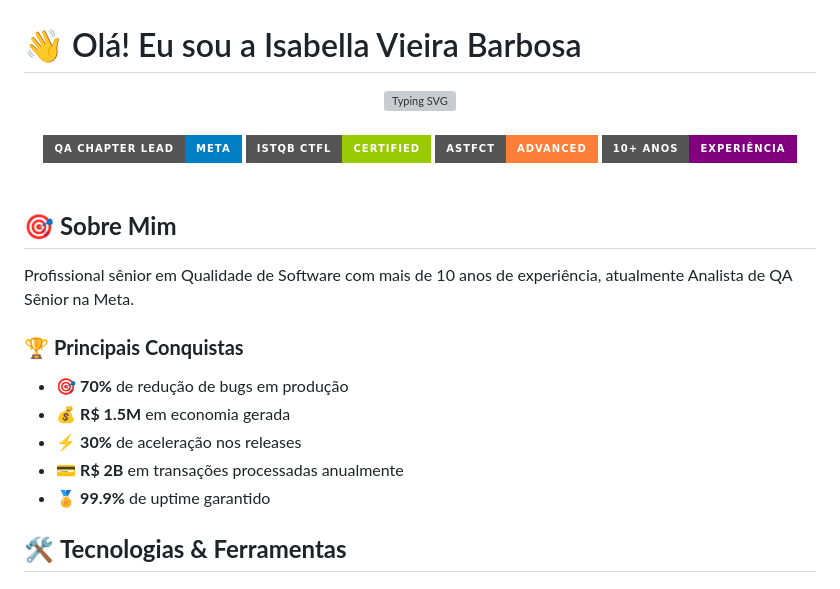
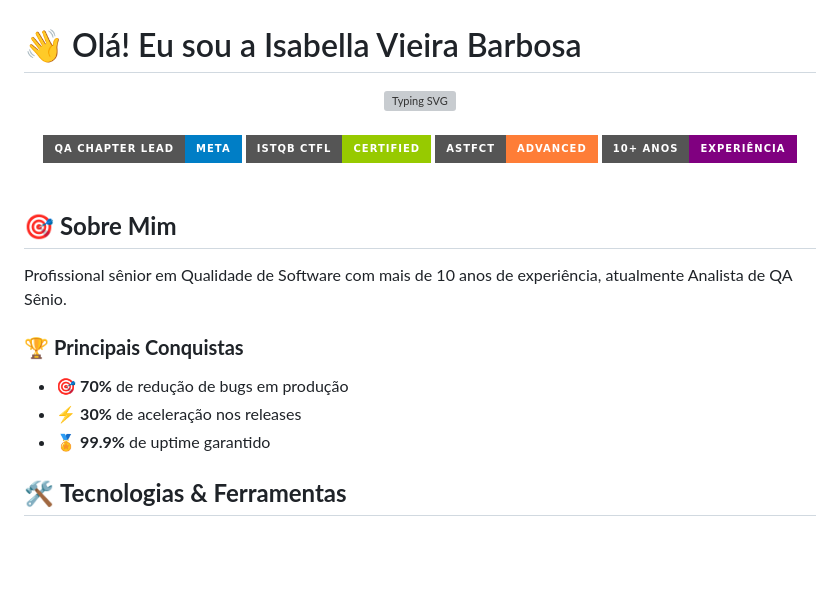
Before and after one commit to Bella5900g/bella5900g, a Markdown page: README.md, the part around one of its changes. Drawn GitHub-style; badges without logos; blank space fills up the shorter version; grey boxes are pictures that could not be loaded.

Commit message:
Atualizar o README.md

```diff
--- a/README.md
+++ b/README.md
@@ -18,13 +18,11 @@
 
 ## 🎯 **Sobre Mim**
 
-Profissional sênior em Qualidade de Software com mais de 10 anos de experiência, atualmente Analista de QA Sênior na Meta.
+Profissional sênior em Qualidade de Software com mais de 10 anos de experiência, atualmente Analista de QA Sênio.
 
 ### 🏆 **Principais Conquistas**
 - 🎯 **70%** de redução de bugs em produção
-- 💰 **R$ 1.5M** em economia gerada
 - ⚡ **30%** de aceleração nos releases
-- 💳 **R$ 2B** em transações processadas anualmente
 - 🏅 **99.9%** de uptime garantido
 
 ## 🛠️ **Tecnologias & Ferramentas**
```
Also changed, not shown: other parts of README.md (+2 -2 lines).
